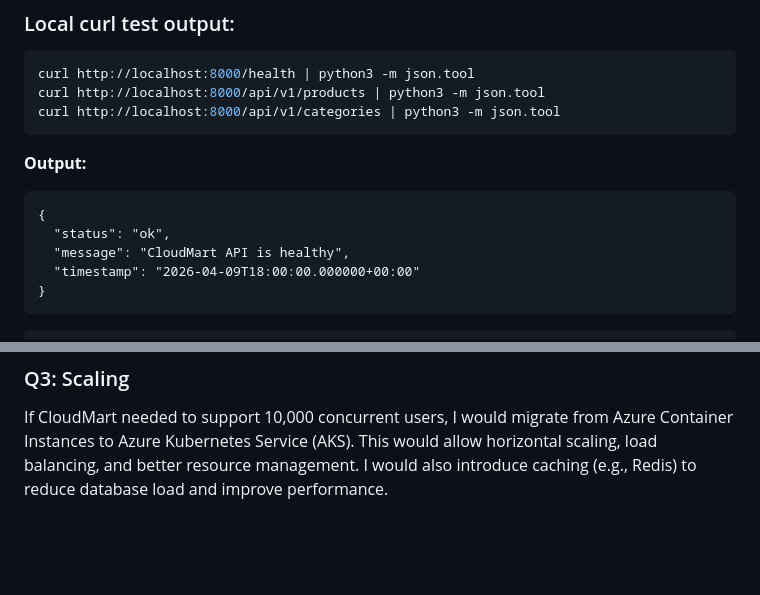
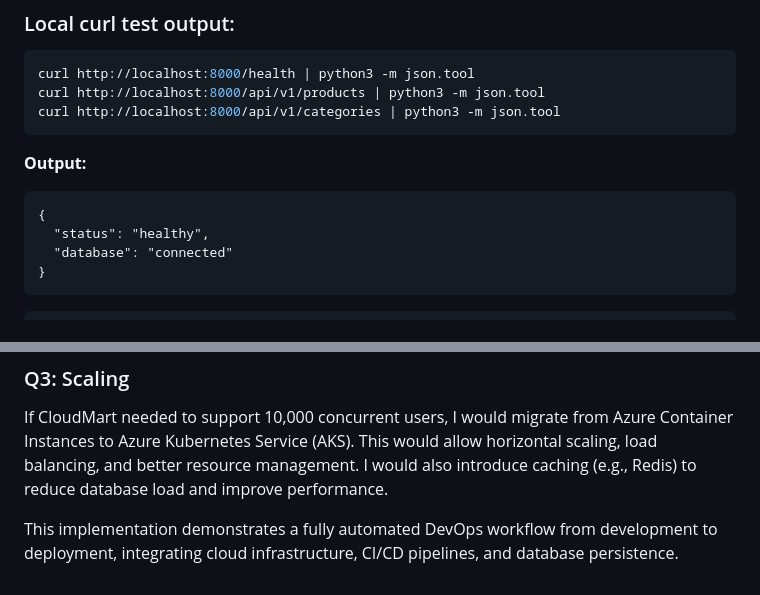
Before and after one commit to yjchang61/CSP451-milestone3, a Markdown page: submission.md, 2 parts joined by grey strips. GitHub-like rendering; blank space fills up the shorter version.

````diff
--- a/submission.md
+++ b/submission.md
@@ -58,9 +58,8 @@ curl http://localhost:8000/api/v1/categories | python3 -m json.tool
 **Output:**
 ```
 {
-  "status": "ok",
-  "message": "CloudMart API is healthy",
-  "timestamp": "2026-04-09T18:00:00.000000+00:00"
+  "status": "healthy",
+  "database": "connected"
 }
 ```
 
@@ -282,3 +220,5 @@ Monitoring can be implemented using Azure Monitor to collect container logs and
 
 ### Q3: Scaling
 If CloudMart needed to support 10,000 concurrent users, I would migrate from Azure Container Instances to Azure Kubernetes Service (AKS). This would allow horizontal scaling, load balancing, and better resource management. I would also introduce caching (e.g., Redis) to reduce database load and improve performance.
+
+This implementation demonstrates a fully automated DevOps workflow from development to deployment, integrating cloud infrastructure, CI/CD pipelines, and database persistence.
````
Also changed, not shown: other parts of submission.md (+30 -91 lines).
